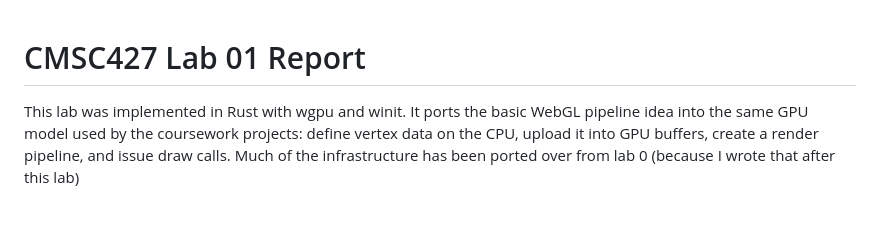
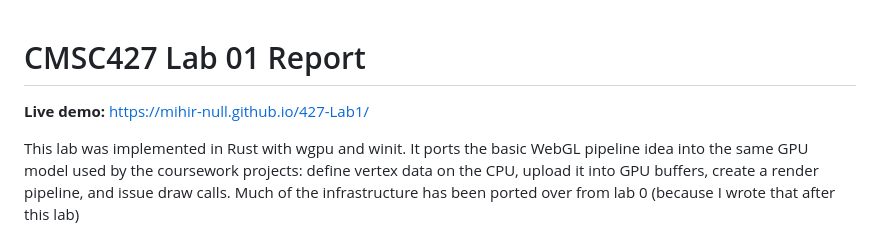
Before and after one commit to Mihir-Null/427-Lab1, a Markdown page: README.md, the part around the change. Rendered like a GitHub page; blank space fills up the shorter version.

Commit message:
add deployment link to readme

```diff
--- a/README.md
+++ b/README.md
@@ -1,4 +1,6 @@
 # CMSC427 Lab 01 Report
+
+**Live demo:** https://mihir-null.github.io/427-Lab1/
 
 This lab was implemented in Rust with wgpu and winit. It ports the basic WebGL pipeline idea into the same  GPU model used by the coursework projects: define vertex data on the CPU, upload it into GPU buffers, create a render pipeline, and issue draw calls. Much of the infrastructure has been ported over from lab 0 (because I wrote that after this lab)
 
```
